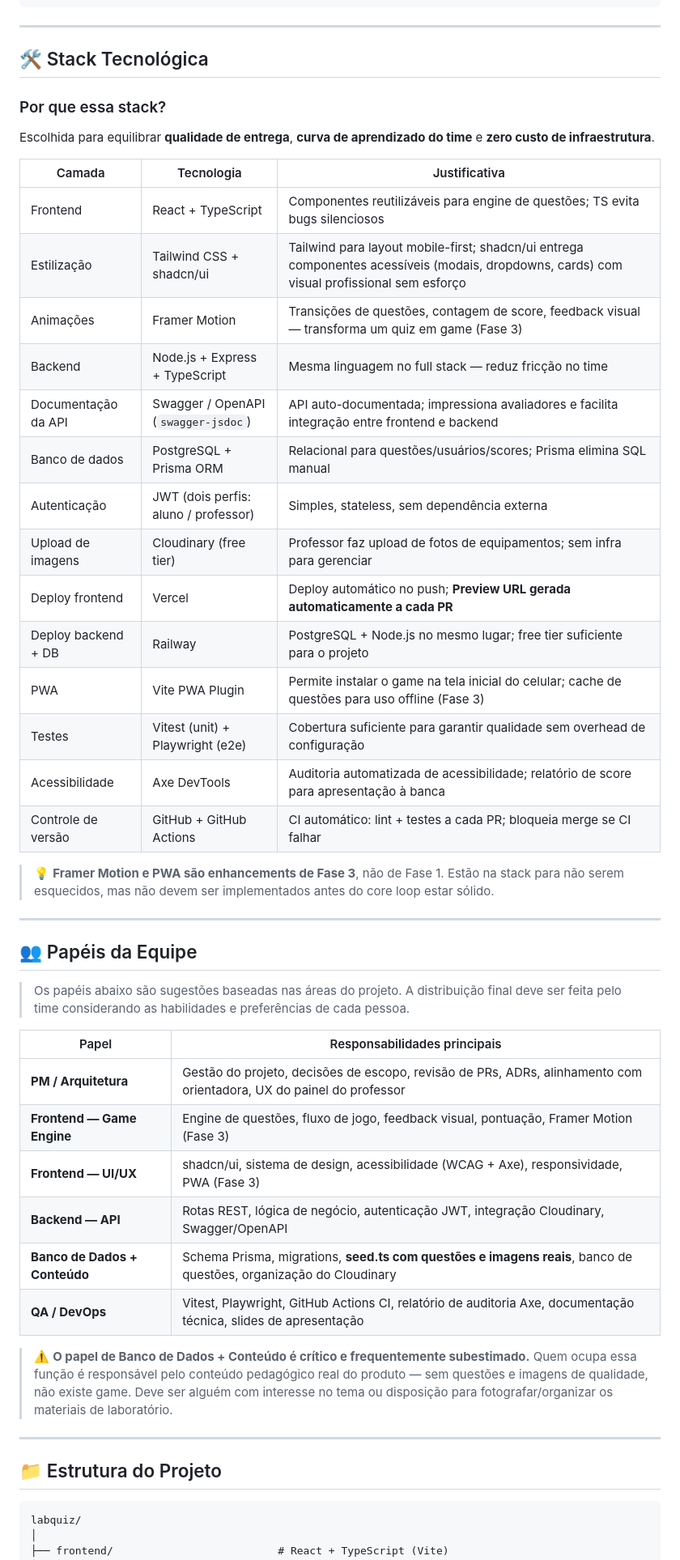
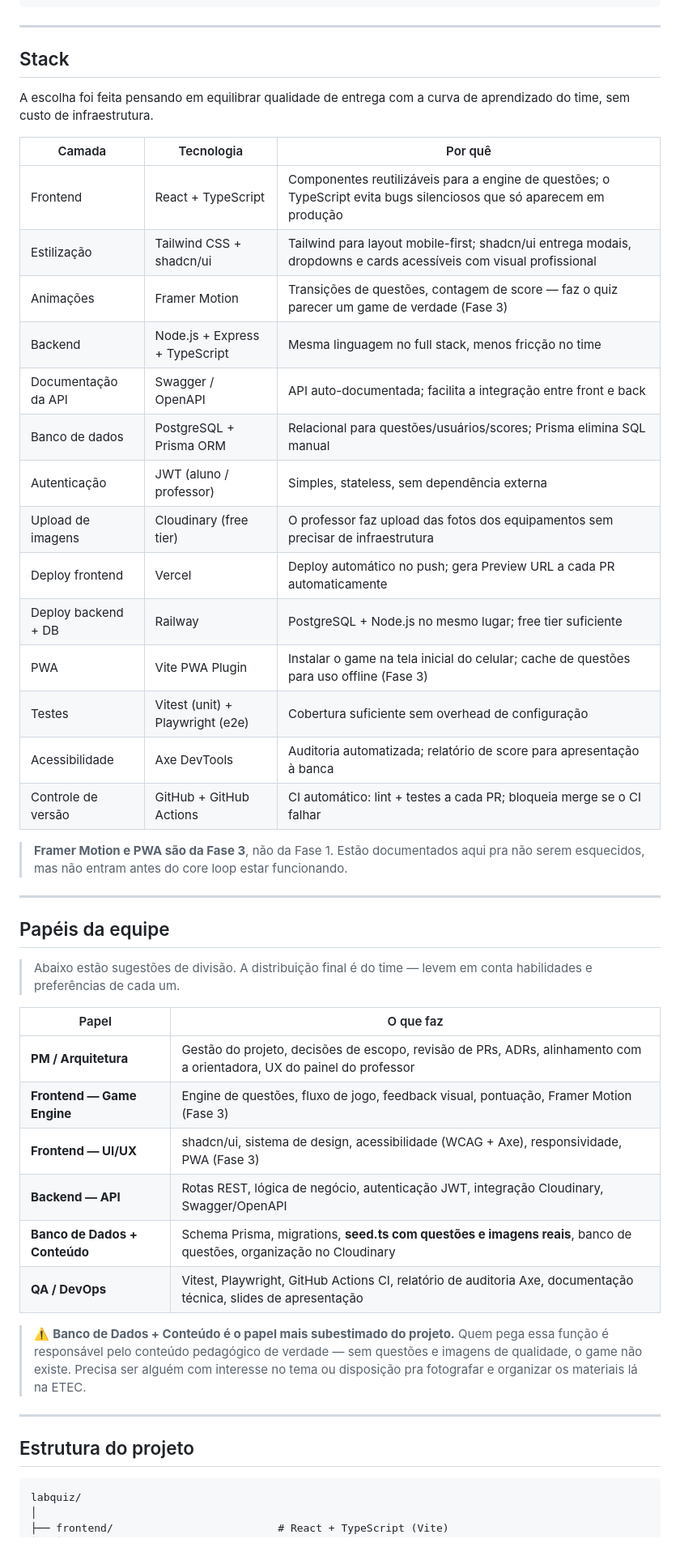
Before and after one commit to alemachioni/labquiz, a Markdown page: README.md, the part around one of its changes. Shown at 81% size. Drawn GitHub-style.

````diff
--- a/README.md
+++ b/README.md
@@ -62,51 +62,49 @@ Aluno acessa o game
 
 ---
 
-## 🛠️ Stack Tecnológica
+## Stack
 
-### Por que essa stack?
+A escolha foi feita pensando em equilibrar qualidade de entrega com a curva de aprendizado do time, sem custo de infraestrutura.
 
-Escolhida para equilibrar **qualidade de entrega**, **curva de aprendizado do time** e **zero custo de infraestrutura**.
+| Camada | Tecnologia | Por quê |
+|--------|-----------|---------|
+| Frontend | React + TypeScript | Componentes reutilizáveis para a engine de questões; o TypeScript evita bugs silenciosos que só aparecem em produção |
+| Estilização | Tailwind CSS + shadcn/ui | Tailwind para layout mobile-first; shadcn/ui entrega modais, dropdowns e cards acessíveis com visual profissional |
+| Animações | Framer Motion | Transições de questões, contagem de score — faz o quiz parecer um game de verdade (Fase 3) |
+| Backend | Node.js + Express + TypeScript | Mesma linguagem no full stack, menos fricção no time |
+| Documentação da API | Swagger / OpenAPI | API auto-documentada; facilita a integração entre front e back |
+| Banco de dados | PostgreSQL + Prisma ORM | Relacional para questões/usuários/scores; Prisma elimina SQL manual |
+| Autenticação | JWT (aluno / professor) | Simples, stateless, sem dependência externa |
+| Upload de imagens | Cloudinary (free tier) | O professor faz upload das fotos dos equipamentos sem precisar de infraestrutura |
+| Deploy frontend | Vercel | Deploy automático no push; gera Preview URL a cada PR automaticamente |
+| Deploy backend + DB | Railway | PostgreSQL + Node.js no mesmo lugar; free tier suficiente |
+| PWA | Vite PWA Plugin | Instalar o game na tela inicial do celular; cache de questões para uso offline (Fase 3) |
+| Testes | Vitest (unit) + Playwright (e2e) | Cobertura suficiente sem overhead de configuração |
+| Acessibilidade | Axe DevTools | Auditoria automatizada; relatório de score para apresentação à banca |
+| Controle de versão | GitHub + GitHub Actions | CI automático: lint + testes a cada PR; bloqueia merge se o CI falhar |
 
-| Camada | Tecnologia | Justificativa |
-|--------|-----------|---------------|
-| Frontend | React + TypeScript | Componentes reutilizáveis para engine de questões; TS evita bugs silenciosos |
-| Estilização | Tailwind CSS + shadcn/ui | Tailwind para layout mobile-first; shadcn/ui entrega componentes acessíveis (modais, dropdowns, cards) com visual profissional sem esforço |
-| Animações | Framer Motion | Transições de questões, contagem de score, feedback visual — transforma um quiz em game (Fase 3) |
-| Backend | Node.js + Express + TypeScript | Mesma linguagem no full stack — reduz fricção no time |
-| Documentação da API | Swagger / OpenAPI (`swagger-jsdoc`) | API auto-documentada; impressiona avaliadores e facilita integração entre frontend e backend |
-| Banco de dados | PostgreSQL + Prisma ORM | Relacional para questões/usuários/scores; Prisma elimina SQL manual |
-| Autenticação | JWT (dois perfis: aluno / professor) | Simples, stateless, sem dependência externa |
-| Upload de imagens | Cloudinary (free tier) | Professor faz upload de fotos de equipamentos; sem infra para gerenciar |
-| Deploy frontend | Vercel | Deploy automático no push; **Preview URL gerada automaticamente a cada PR** |
-| Deploy backend + DB | Railway | PostgreSQL + Node.js no mesmo lugar; free tier suficiente para o projeto |
-| PWA | Vite PWA Plugin | Permite instalar o game na tela inicial do celular; cache de questões para uso offline (Fase 3) |
-| Testes | Vitest (unit) + Playwright (e2e) | Cobertura suficiente para garantir qualidade sem overhead de configuração |
-| Acessibilidade | Axe DevTools | Auditoria automatizada de acessibilidade; relatório de score para apresentação à banca |
-| Controle de versão | GitHub + GitHub Actions | CI automático: lint + testes a cada PR; bloqueia merge se CI falhar |
-
-> 💡 **Framer Motion e PWA são enhancements de Fase 3**, não de Fase 1. Estão na stack para não serem esquecidos, mas não devem ser implementados antes do core loop estar sólido.
+> **Framer Motion e PWA são da Fase 3**, não da Fase 1. Estão documentados aqui pra não serem esquecidos, mas não entram antes do core loop estar funcionando.
 
 ---
 
-## 👥 Papéis da Equipe
+## Papéis da equipe
 
-> Os papéis abaixo são sugestões baseadas nas áreas do projeto. A distribuição final deve ser feita pelo time considerando as habilidades e preferências de cada pessoa.
+> Abaixo estão sugestões de divisão. A distribuição final é do time — levem em conta habilidades e preferências de cada um.
 
-| Papel | Responsabilidades principais |
-|-------|------------------------------|
-| **PM / Arquitetura** | Gestão do projeto, decisões de escopo, revisão de PRs, ADRs, alinhamento com orientadora, UX do painel do professor |
+| Papel | O que faz |
+|-------|-----------|
+| **PM / Arquitetura** | Gestão do projeto, decisões de escopo, revisão de PRs, ADRs, alinhamento com a orientadora, UX do painel do professor |
 | **Frontend — Game Engine** | Engine de questões, fluxo de jogo, feedback visual, pontuação, Framer Motion (Fase 3) |
 | **Frontend — UI/UX** | shadcn/ui, sistema de design, acessibilidade (WCAG + Axe), responsividade, PWA (Fase 3) |
 | **Backend — API** | Rotas REST, lógica de negócio, autenticação JWT, integração Cloudinary, Swagger/OpenAPI |
-| **Banco de Dados + Conteúdo** | Schema Prisma, migrations, **seed.ts com questões e imagens reais**, banco de questões, organização do Cloudinary |
+| **Banco de Dados + Conteúdo** | Schema Prisma, migrations, **seed.ts com questões e imagens reais**, banco de questões, organização no Cloudinary |
 | **QA / DevOps** | Vitest, Playwright, GitHub Actions CI, relatório de auditoria Axe, documentação técnica, slides de apresentação |
 
-> ⚠️ **O papel de Banco de Dados + Conteúdo é crítico e frequentemente subestimado.** Quem ocupa essa função é responsável pelo conteúdo pedagógico real do produto — sem questões e imagens de qualidade, não existe game. Deve ser alguém com interesse no tema ou disposição para fotografar/organizar os materiais de laboratório.
+> ⚠️ **Banco de Dados + Conteúdo é o papel mais subestimado do projeto.** Quem pega essa função é responsável pelo conteúdo pedagógico de verdade — sem questões e imagens de qualidade, o game não existe. Precisa ser alguém com interesse no tema ou disposição pra fotografar e organizar os materiais lá na ETEC.
 
 ---
 
-## 📁 Estrutura do Projeto
+## Estrutura do projeto
 
 ```
 labquiz/
````
Also changed, not shown: other parts of README.md (+106 -108 lines).
